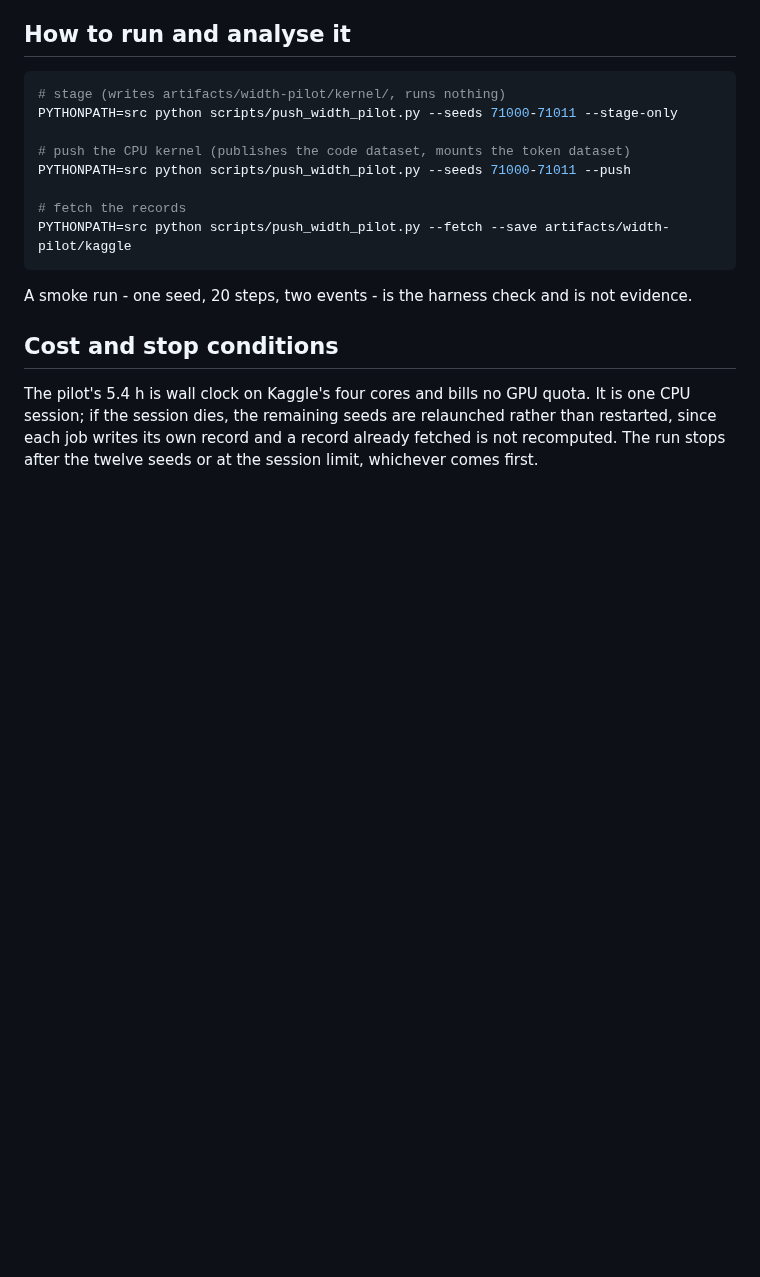
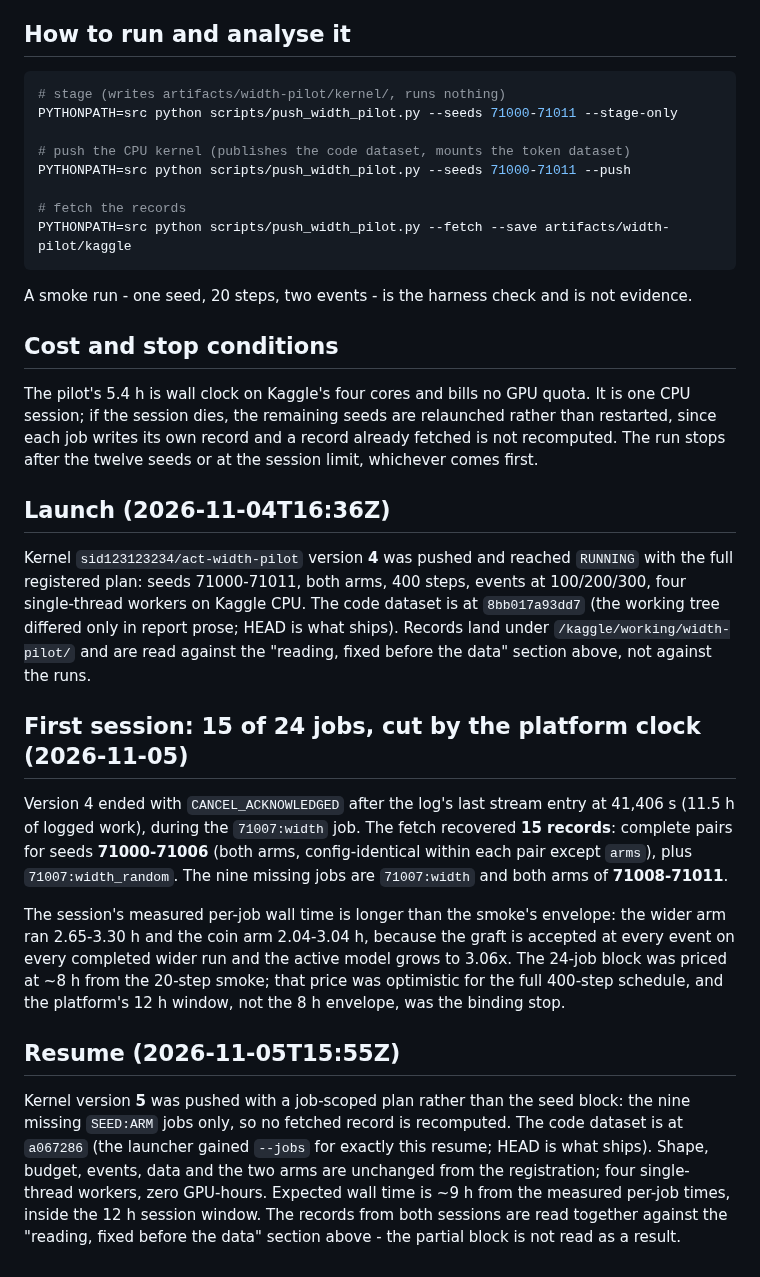
Before and after one commit to shoutsid/act-lab, a Markdown page: artifacts/width-pilot/NOTES.md, the part around the change. Drawn GitHub-style; blank space fills up the shorter version.

Commit message:
Record the width pilot's cut first session and the nine-job resume
Version 4 reached 15 of 24 records before the platform clock stopped it;
version 5 runs only the missing jobs so the fetched pairs stay the
records the block is read from.

🤖 Generated with Codebuff
Co-Authored-By: Codebuff <noreply@codebuff.com>

```diff
--- a/artifacts/width-pilot/NOTES.md
+++ b/artifacts/width-pilot/NOTES.md
@@ -117,3 +117,36 @@ The pilot's 5.4 h is wall clock on Kaggle's four cores and bills no GPU quota. I
 session; if the session dies, the remaining seeds are relaunched rather than restarted, since
 each job writes its own record and a record already fetched is not recomputed. The run stops
 after the twelve seeds or at the session limit, whichever comes first.
+
+## Launch (2026-11-04T16:36Z)
+
+Kernel `sid123123234/act-width-pilot` version **4** was pushed and reached `RUNNING` with the
+full registered plan: seeds 71000-71011, both arms, 400 steps, events at 100/200/300, four
+single-thread workers on Kaggle CPU. The code dataset is at `8bb017a93dd7` (the working tree
+differed only in report prose; HEAD is what ships). Records land under
+`/kaggle/working/width-pilot/` and are read against the "reading, fixed before the data"
+section above, not against the runs.
+
+## First session: 15 of 24 jobs, cut by the platform clock (2026-11-05)
+
+Version 4 ended with `CANCEL_ACKNOWLEDGED` after the log's last stream entry at 41,406 s
+(11.5 h of logged work), during the `71007:width` job. The fetch recovered **15 records**:
+complete pairs for seeds **71000-71006** (both arms, config-identical within each pair except
+`arms`), plus `71007:width_random`. The nine missing jobs are `71007:width` and both arms of
+**71008-71011**.
+
+The session's measured per-job wall time is longer than the smoke's envelope: the wider arm
+ran 2.65-3.30 h and the coin arm 2.04-3.04 h, because the graft is accepted at every event
+on every completed wider run and the active model grows to 3.06x. The 24-job block was
+priced at ~8 h from the 20-step smoke; that price was optimistic for the full 400-step
+schedule, and the platform's 12 h window, not the 8 h envelope, was the binding stop.
+
+## Resume (2026-11-05T15:55Z)
+
+Kernel version **5** was pushed with a job-scoped plan rather than the seed block: the nine
+missing `SEED:ARM` jobs only, so no fetched record is recomputed. The code dataset is at
+`a067286` (the launcher gained `--jobs` for exactly this resume; HEAD is what ships). Shape,
+budget, events, data and the two arms are unchanged from the registration; four single-thread
+workers, zero GPU-hours. Expected wall time is ~9 h from the measured per-job times, inside
+the 12 h session window. The records from both sessions are read together against the
+"reading, fixed before the data" section above - the partial block is not read as a result.
```
